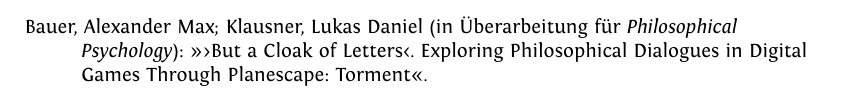
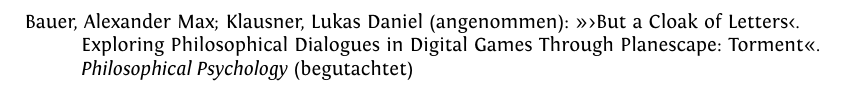
Before and after one commit to alephmembeth/curriculum-vitae, a LaTeX CV (german/cv_german.tex): part of page 5 of 27 before the commit and part of page 6 of 27 after it, cut at the place of the change. Compiled offline with XeLaTeX.

Commit message:
Update cv_german

```diff
--- a/german/cv_german.tex
+++ b/german/cv_german.tex
@@ -192,8 +192,6 @@
 %%%%%%%%%%%%%%%%%%%%%%%%%%%%%%%%%%%
 \subsection*{Publikationen in Begutachtung}
 \begin{literature}
-\lititem Bauer, Alexander Max; Klausner, Lukas Daniel (in Überarbeitung für \textit{Philosophical Psychology}): \enquote{\enquote{But a Cloak of Letters}. Exploring Philosophical Dialogues in Digital Games Through Planescape: Torment}.
-
 \lititem Bauer, Alexander Max; Birken, Jacob; Klausner,  Lukas Daniel (in Überarbeitung): \enquote{The Truth Is Out There. How the Grand Theft Auto Series Plays With Conspiracy Narratives}. In: Günther, Ann-Kathrin Michelle; Inderst, Rudolf Thomas; Konietzko, Leonie Eva;  Meis, Daniel (Hrsg.): \textit{\enquote{So $\ldots$ this is what the dream feels like. This is the victory we longed for.} Diskurse, Dynamiken und Dissonanzen in Grand Theft Auto}.
 
 \lititem Willemsen, Pascale; Bauer, Alexander Max; Shurakov, Nikolai (in Begutachtung): \enquote{Experimentelle Philosophie}. In: Glock, Hans-Johann; Pfisterer, Christoph; Roski, Stefan (Hrsg.): \textit{Handbuch Analytische Philosophie}. Berlin: J.\,B. Metzler.
@@ -263,6 +261,8 @@
 %%%%%%%%%%%%%%%%%%%%%%%%%%%%%%%%%%%%
 \subsection*{Beiträge in Zeitschriften}
 \begin{literature}
+\lititem Bauer, Alexander Max; Klausner, Lukas Daniel (angenommen): \enquote{\enquote{But a Cloak of Letters}. Exploring Philosophical Dialogues in Digital Games Through Planescape: Torment}. \textit{Philosophical Psychology} (begutachtet)
+
 \lititem Gahtan, Jamie; Bauer, Alexander Max; Bäker, Neele; Eilts, Jule; Wilke, Jessica (angenommen): \enquote{Moral Self and Socioeconomic Profiles in Middle Childhood. Examining the Links to Self-Esteem, Prosocial Behavior, and Aggressive Behavior in a Cluster-Analytic Study}. \textit{Current Psychology}. (begutachtet)
 
 \lititem Bauer, Alexander Max; Klausner, Lukas Daniel; Menten, Alina; Sturm, Christian (2026): \enquote{Baustelle Jubiläumssammelband. Rückblicke und Reflexionen zur Genese des Sammelbands \enquote{Geisteswissenschaften und Digitale Spiele: Debatten, Data \& Desiderata}}. \textit{Paidia -- Zeitschrift für Computerspielforschung}. (begutachtet)
```
Also changed, not shown: german/cv_german.pdf.
